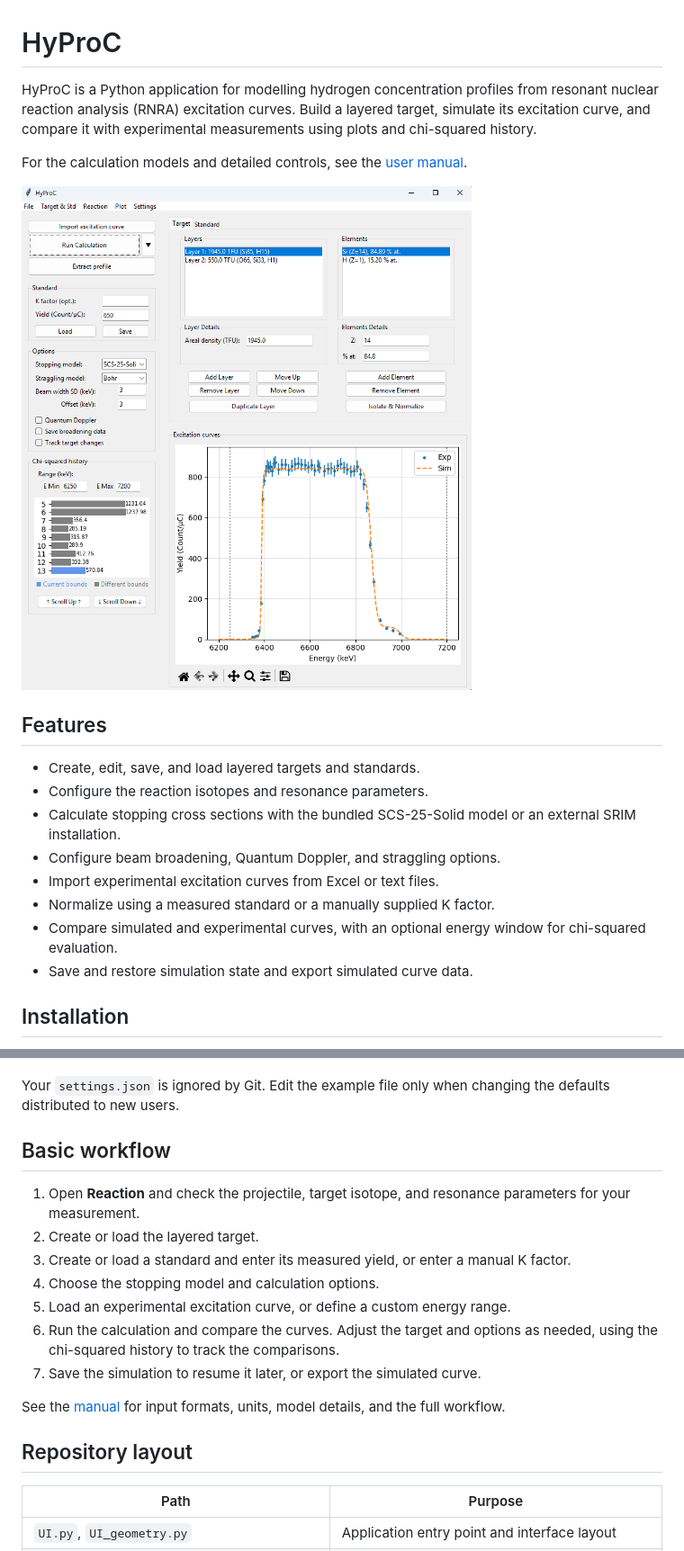
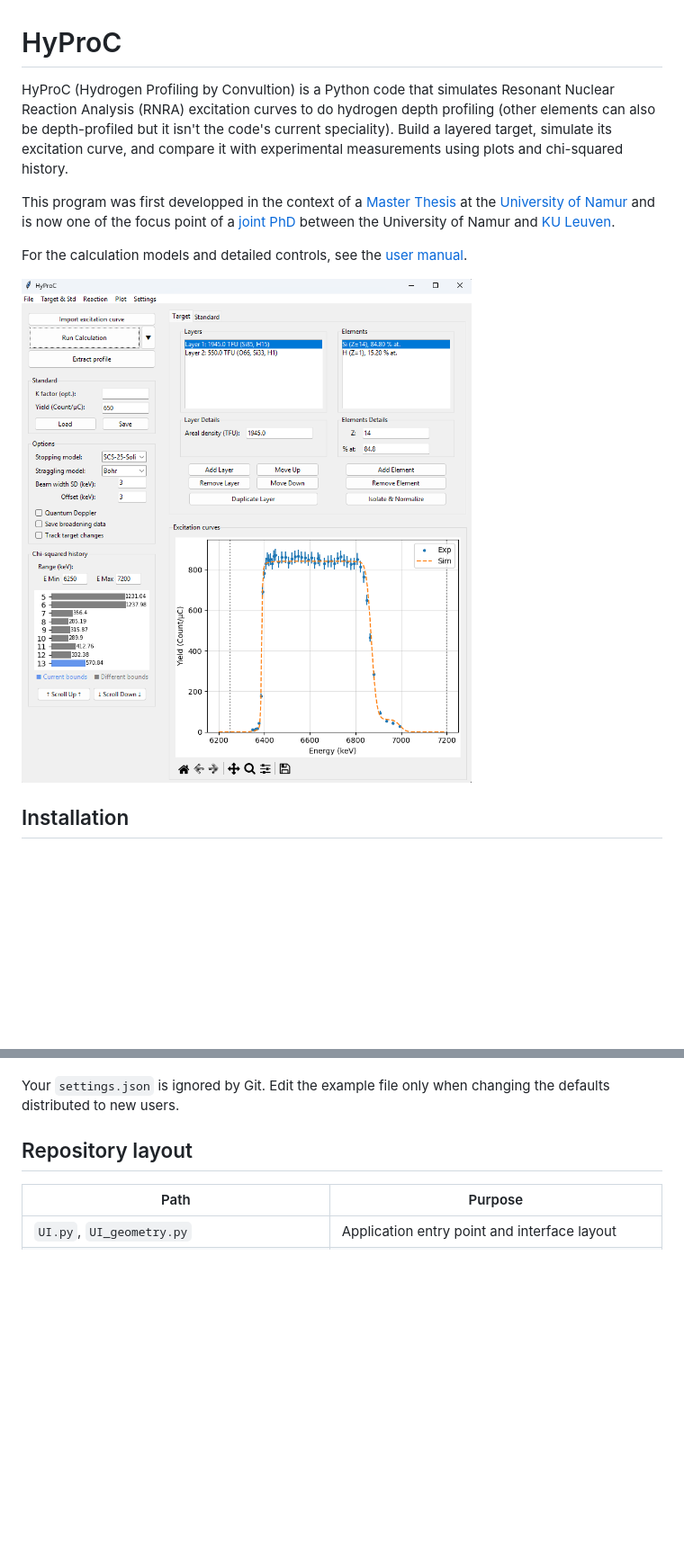
Before and after one commit to LouisDupont-2/HyProC, a Markdown page: README.md, 2 parts joined by grey strips. Shown at 90% size. Rendered like a GitHub page; blank space fills up the shorter version.

Commit message:
Better README

```diff
--- a/README.md
+++ b/README.md
@@ -1,27 +1,13 @@
 # HyProC
 
-HyProC is a Python application for modelling hydrogen concentration
-profiles from resonant nuclear reaction analysis (RNRA) excitation curves. Build a
-layered target, simulate its excitation curve, and compare it with experimental
-measurements using plots and chi-squared history.
+HyProC (Hydrogen Profiling by Convultion) is a Python code that simulates Resonant Nuclear Reaction Analysis (RNRA) excitation curves to do hydrogen depth profiling (other elements can also be depth-profiled but it isn't the code's current speciality). Build a layered target, simulate its excitation curve, and compare it with experimental measurements using plots and chi-squared history.
+
+This program was first developped in the context of a [Master Thesis](https://researchportal.unamur.be/en/studentTheses/profilage-dhydrog%C3%A8ne-par-rnra/) at the [University of Namur](https://www.unamur.be/en) and is now one of the focus point of a [joint PhD](https://research.kuleuven.be/portal/en/project/3E260097) between the University of Namur and [KU Leuven](https://www.kuleuven.be/kuleuven).
 
 For the calculation models and detailed controls, see the
 [user manual](manual/HyProC_Manual.pdf).
 
-![Main](/pics/HyProC_GUI.png?raw=true "Optional Title")
-
-## Features
-
-- Create, edit, save, and load layered targets and standards.
-- Configure the reaction isotopes and resonance parameters.
-- Calculate stopping cross sections with the bundled SCS-25-Solid model or an
-  external SRIM installation.
-- Configure beam broadening, Quantum Doppler, and straggling options.
-- Import experimental excitation curves from Excel or text files.
-- Normalize using a measured standard or a manually supplied K factor.
-- Compare simulated and experimental curves, with an optional energy window
-  for chi-squared evaluation.
-- Save and restore simulation state and export simulated curve data.
+![Main](/pics/HyProC_GUI.png?raw=true "HyProC's user interface")
 
 ## Installation
 
@@ -70,22 +71,6 @@ Open **Settings** and configure:
 
 Your `settings.json` is ignored by Git. Edit the example file only when changing
 the defaults distributed to new users.
-
-## Basic workflow
-
-1. Open **Reaction** and check the projectile, target isotope, and resonance
-   parameters for your measurement.
-2. Create or load the layered target.
-3. Create or load a standard and enter its measured yield, or enter a manual
-   K factor.
-4. Choose the stopping model and calculation options.
-5. Load an experimental excitation curve, or define a custom energy range.
-6. Run the calculation and compare the curves. Adjust the target and options
-   as needed, using the chi-squared history to track the comparisons.
-7. Save the simulation to resume it later, or export the simulated curve.
-
-See the [manual](manual/HyProC_Manual.pdf) for input formats, units, model
-details, and the full workflow.
 
 ## Repository layout
 
```
Also changed, not shown: other parts of README.md (+19 -0 lines).
